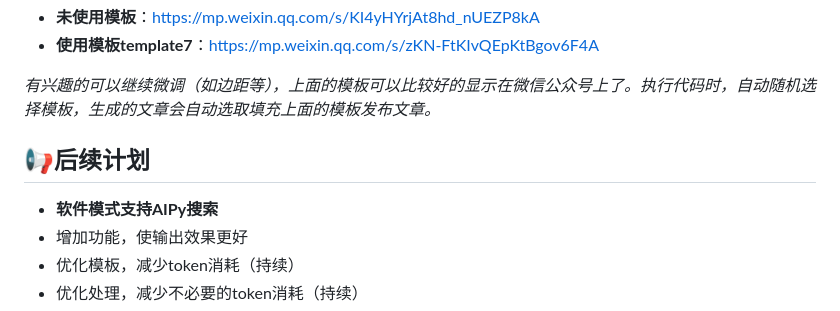
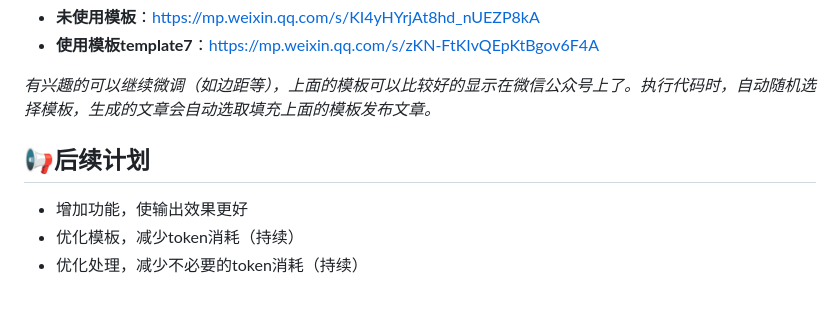
Before and after one commit to suniano/AIWriteX, a Markdown page: README.md, the part around the change. Rendered like a GitHub page.

```diff
--- a/README.md
+++ b/README.md
@@ -106,7 +106,6 @@ pip  install crewai
 *有兴趣的可以继续微调（如边距等），上面的模板可以比较好的显示在微信公众号上了。执行代码时，自动随机选择模板，生成的文章会自动选取填充上面的模板发布文章。*
 
  ## 📢后续计划
-- **软件模式支持AIPy搜索**
 - 增加功能，使输出效果更好
 - 优化模板，减少token消耗（持续）
 - 优化处理，减少不必要的token消耗（持续）
```
